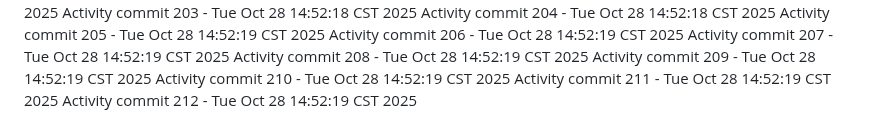
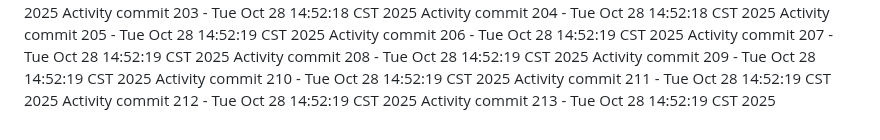
Before and after one commit to Adoptsomekids/Invitacion-Cumple-Fanny-Giacomo, a Markdown page: README.md, the part around the change. Drawn GitHub-style.

Commit message:
Automated activity update 213/1761684739

```diff
--- a/README.md
+++ b/README.md
@@ -212,3 +212,4 @@ Activity commit 209 - Tue Oct 28 14:52:19 CST 2025
 Activity commit 210 - Tue Oct 28 14:52:19 CST 2025
 Activity commit 211 - Tue Oct 28 14:52:19 CST 2025
 Activity commit 212 - Tue Oct 28 14:52:19 CST 2025
+Activity commit 213 - Tue Oct 28 14:52:19 CST 2025
```
